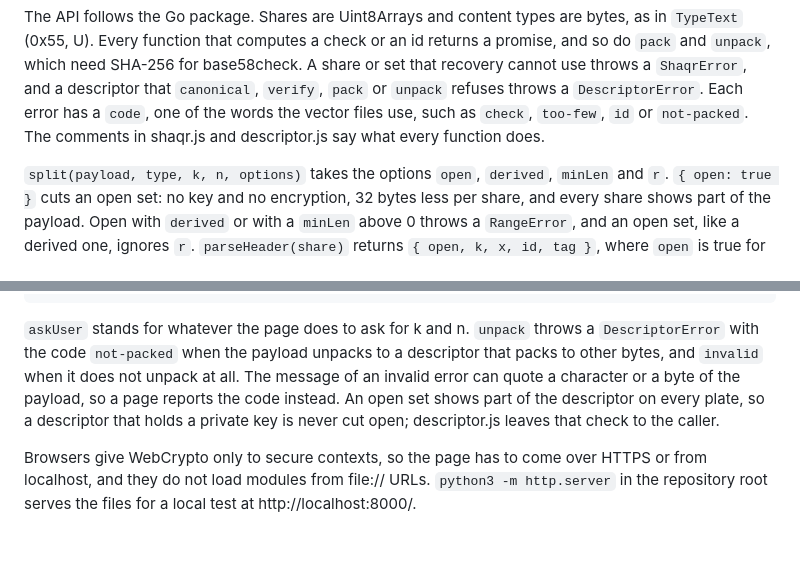
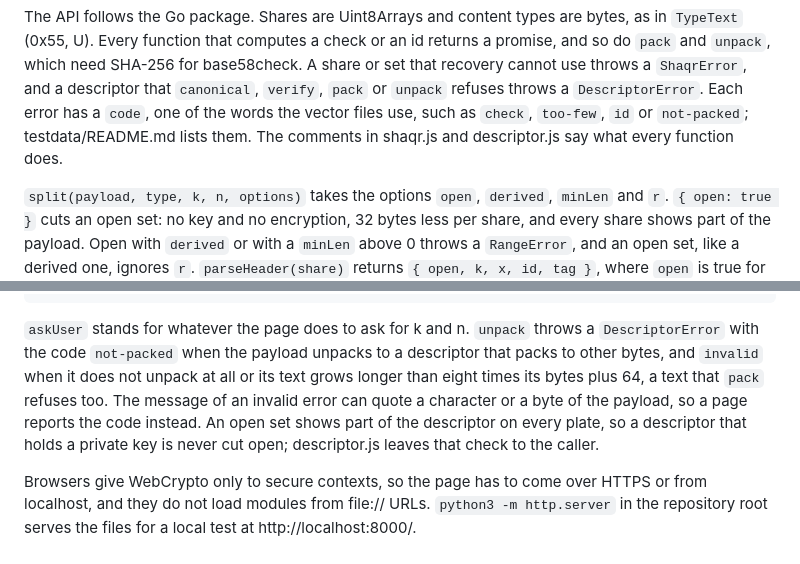
Before and after one commit to Gangleri42/shaqr, a Markdown page: js/README.md, 2 parts joined by grey strips. GitHub-like rendering.

```diff
--- a/js/README.md
+++ b/js/README.md
@@ -22,8 +22,8 @@ SHA-256 for base58check. A share or set that recovery cannot use throws
 a `ShaqrError`, and a descriptor that `canonical`, `verify`, `pack` or
 `unpack` refuses throws a `DescriptorError`. Each error has a `code`, one
 of the words the vector files use, such as `check`, `too-few`, `id` or
-`not-packed`. The comments in shaqr.js and descriptor.js say what every
-function does.
+`not-packed`; testdata/README.md lists them. The comments in shaqr.js
+and descriptor.js say what every function does.
 
 `split(payload, type, k, n, options)` takes the options `open`,
 `derived`, `minLen` and `r`. `{ open: true }` cuts an open set: no key and
@@ -98,11 +98,12 @@ const text = await unpack(payload); // the canonical text with its checksum
 `askUser` stands for whatever the page does to ask for k and n. `unpack`
 throws a `DescriptorError` with the code `not-packed` when the payload
 unpacks to a descriptor that packs to other bytes, and `invalid` when it
-does not unpack at all. The message of an invalid error can quote a
-character or a byte of the payload, so a page reports the code instead.
-An open set shows part of the descriptor on every plate, so a descriptor
-that holds a private key is never cut open; descriptor.js leaves that
-check to the caller.
+does not unpack at all or its text grows longer than eight times its bytes
+plus 64, a text that `pack` refuses too. The message of an invalid error
+can quote a character or a byte of the payload, so a page reports the code
+instead. An open set shows part of the descriptor on every plate, so a
+descriptor that holds a private key is never cut open; descriptor.js
+leaves that check to the caller.
 
 Browsers give WebCrypto only to secure contexts, so the page has to come
 over HTTPS or from localhost, and they do not load modules from file://
```
Also changed, not shown: README.md (+39 -31 lines).
